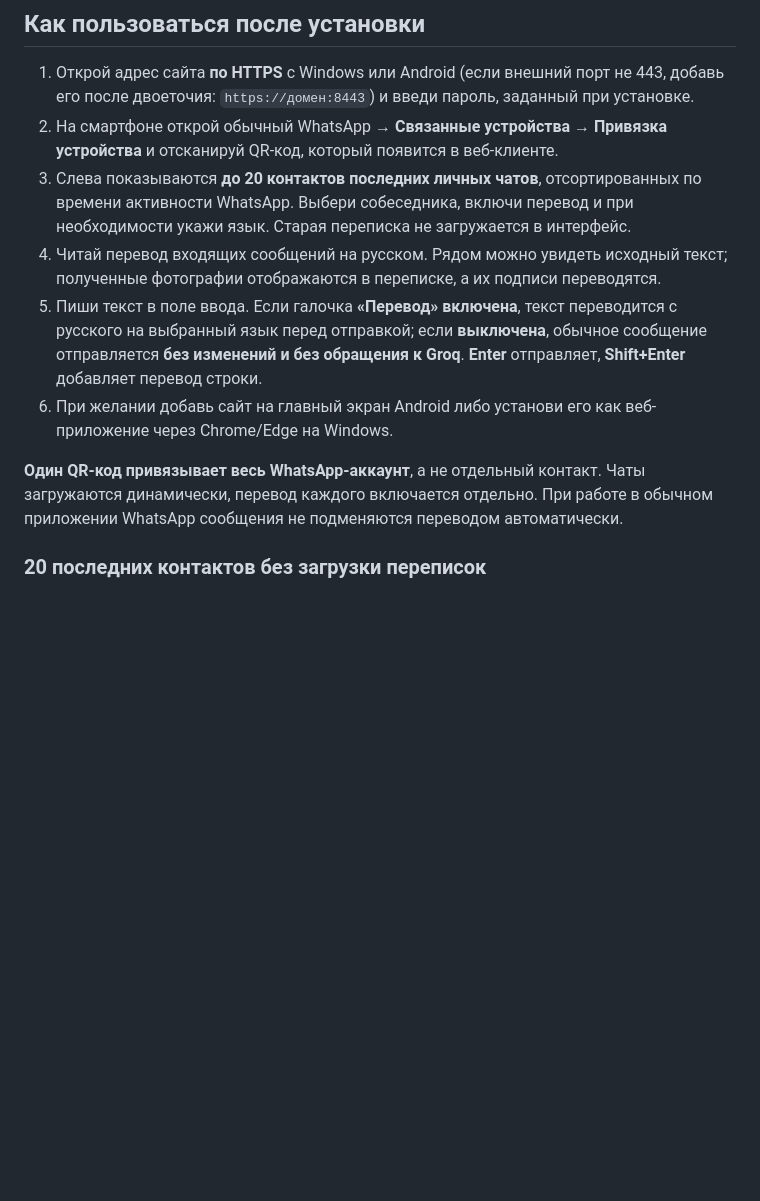
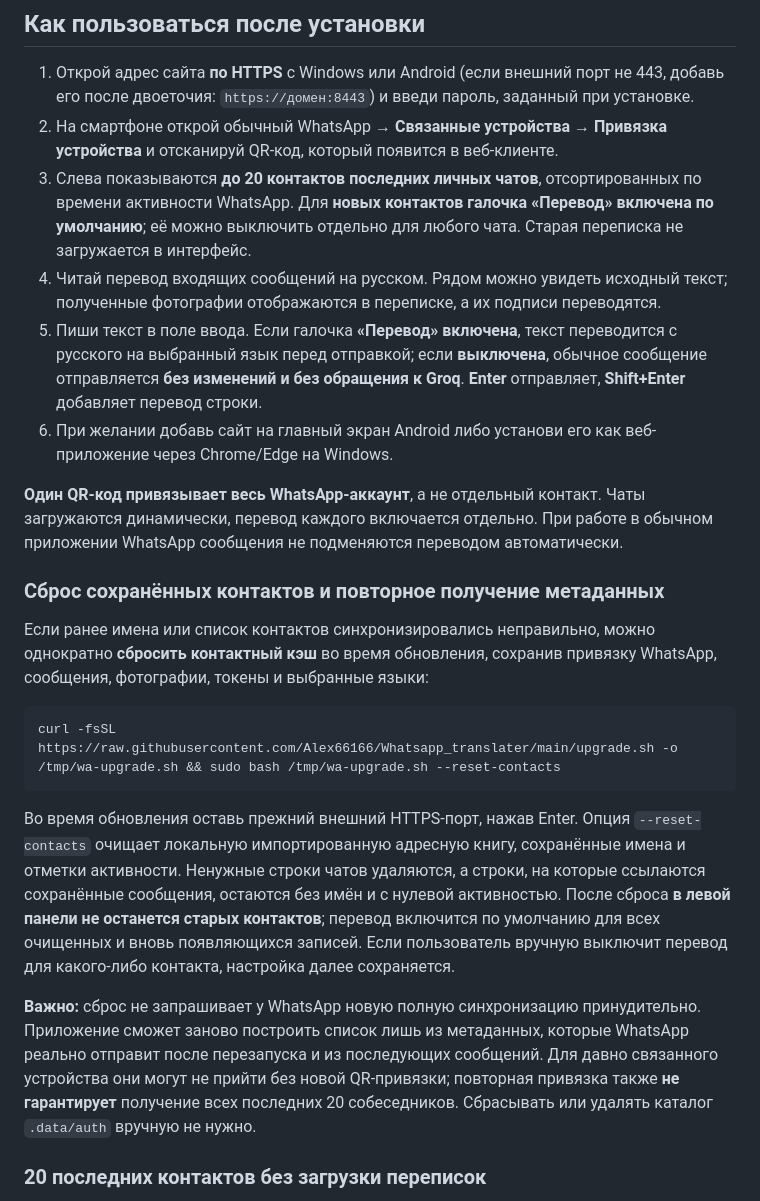
Before and after one commit to Alex66166/Whatsapp-translator, a Markdown page: README.md, the part around the change. Drawn GitHub-style; blank space fills up the shorter version.

Commit message:
Document one-command contact reset and translation-enabled default with resync limitations

```diff
--- a/README.md
+++ b/README.md
@@ -79,12 +79,24 @@ curl -fsSL https://raw.githubusercontent.com/Alex66166/Whatsapp_translater/main/
 
 1. Открой адрес сайта **по HTTPS** с Windows или Android (если внешний порт не 443, добавь его после двоеточия: `https://домен:8443`) и введи пароль, заданный при установке.
 2. На смартфоне открой обычный WhatsApp → **Связанные устройства** → **Привязка устройства** и отсканируй QR-код, который появится в веб-клиенте.
-3. Слева показываются **до 20 контактов последних личных чатов**, отсортированных по времени активности WhatsApp. Выбери собеседника, включи перевод и при необходимости укажи язык. Старая переписка не загружается в интерфейс.
+3. Слева показываются **до 20 контактов последних личных чатов**, отсортированных по времени активности WhatsApp. Для **новых контактов галочка «Перевод» включена по умолчанию**; её можно выключить отдельно для любого чата. Старая переписка не загружается в интерфейс.
 4. Читай перевод входящих сообщений на русском. Рядом можно увидеть исходный текст; полученные фотографии отображаются в переписке, а их подписи переводятся.
 5. Пиши текст в поле ввода. Если галочка **«Перевод» включена**, текст переводится с русского на выбранный язык перед отправкой; если **выключена**, обычное сообщение отправляется **без изменений и без обращения к Groq**. **Enter** отправляет, **Shift+Enter** добавляет перевод строки.
 6. При желании добавь сайт на главный экран Android либо установи его как веб-приложение через Chrome/Edge на Windows.
 
 **Один QR-код привязывает весь WhatsApp-аккаунт**, а не отдельный контакт. Чаты загружаются динамически, перевод каждого включается отдельно. При работе в обычном приложении WhatsApp сообщения не подменяются переводом автоматически.
+
+### Сброс сохранённых контактов и повторное получение метаданных
+
+Если ранее имена или список контактов синхронизировались неправильно, можно однократно **сбросить контактный кэш** во время обновления, сохранив привязку WhatsApp, сообщения, фотографии, токены и выбранные языки:
+
+~~~bash
+curl -fsSL https://raw.githubusercontent.com/Alex66166/Whatsapp_translater/main/upgrade.sh -o /tmp/wa-upgrade.sh && sudo bash /tmp/wa-upgrade.sh --reset-contacts
+~~~
+
+Во время обновления оставь прежний внешний HTTPS-порт, нажав Enter. Опция `--reset-contacts` очищает локальную импортированную адресную книгу, сохранённые имена и отметки активности. Ненужные строки чатов удаляются, а строки, на которые ссылаются сохранённые сообщения, остаются без имён и с нулевой активностью. После сброса **в левой панели не останется старых контактов**; перевод включится по умолчанию для всех очищенных и вновь появляющихся записей. Если пользователь вручную выключит перевод для какого-либо контакта, настройка далее сохраняется.
+
+**Важно:** сброс не запрашивает у WhatsApp новую полную синхронизацию принудительно. Приложение сможет заново построить список лишь из метаданных, которые WhatsApp реально отправит после перезапуска и из последующих сообщений. Для давно связанного устройства они могут не прийти без новой QR-привязки; повторная привязка также **не гарантирует** получение всех последних 20 собеседников. Сбрасывать или удалять каталог `.data/auth` вручную не нужно.
 
 ### 20 последних контактов без загрузки переписок
 
```
